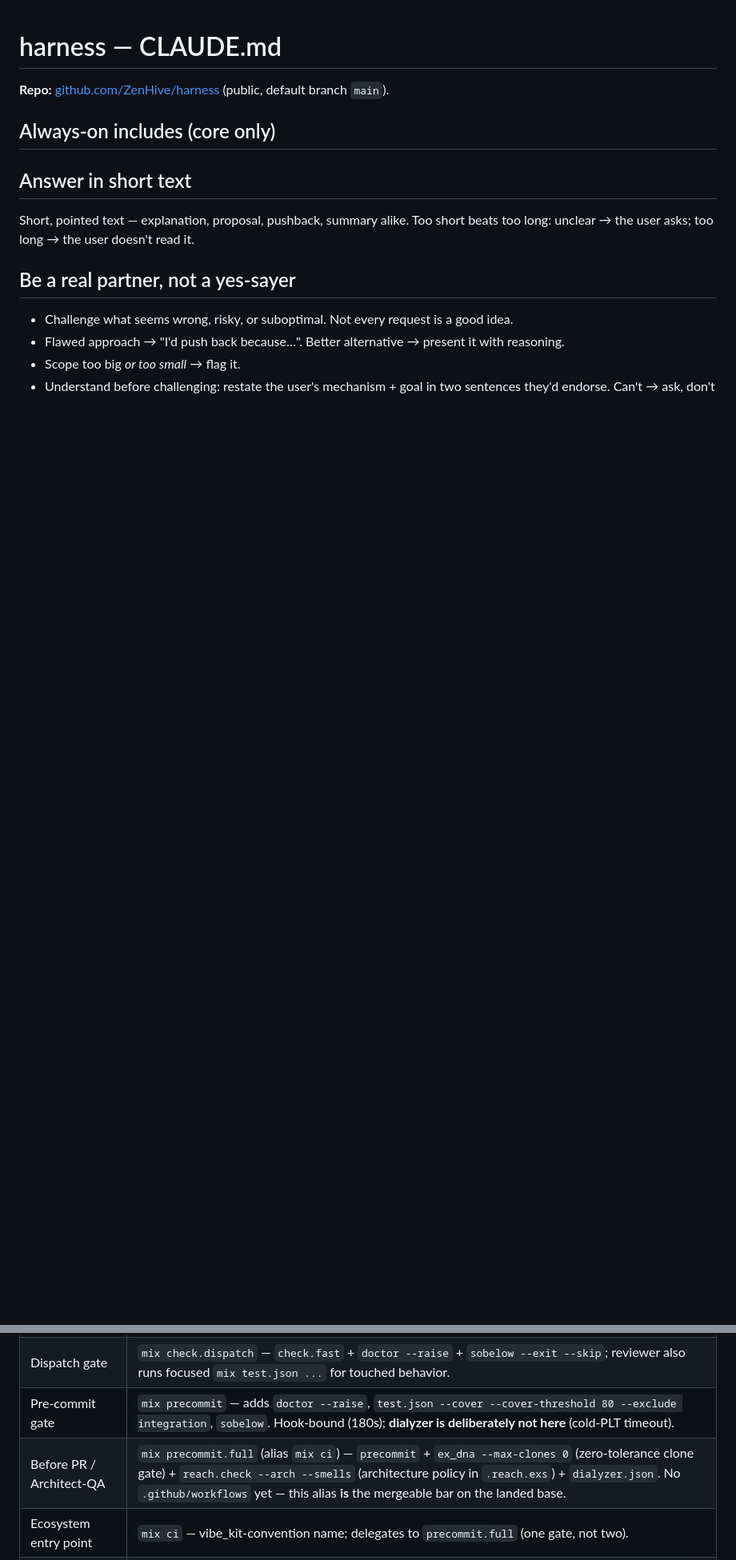
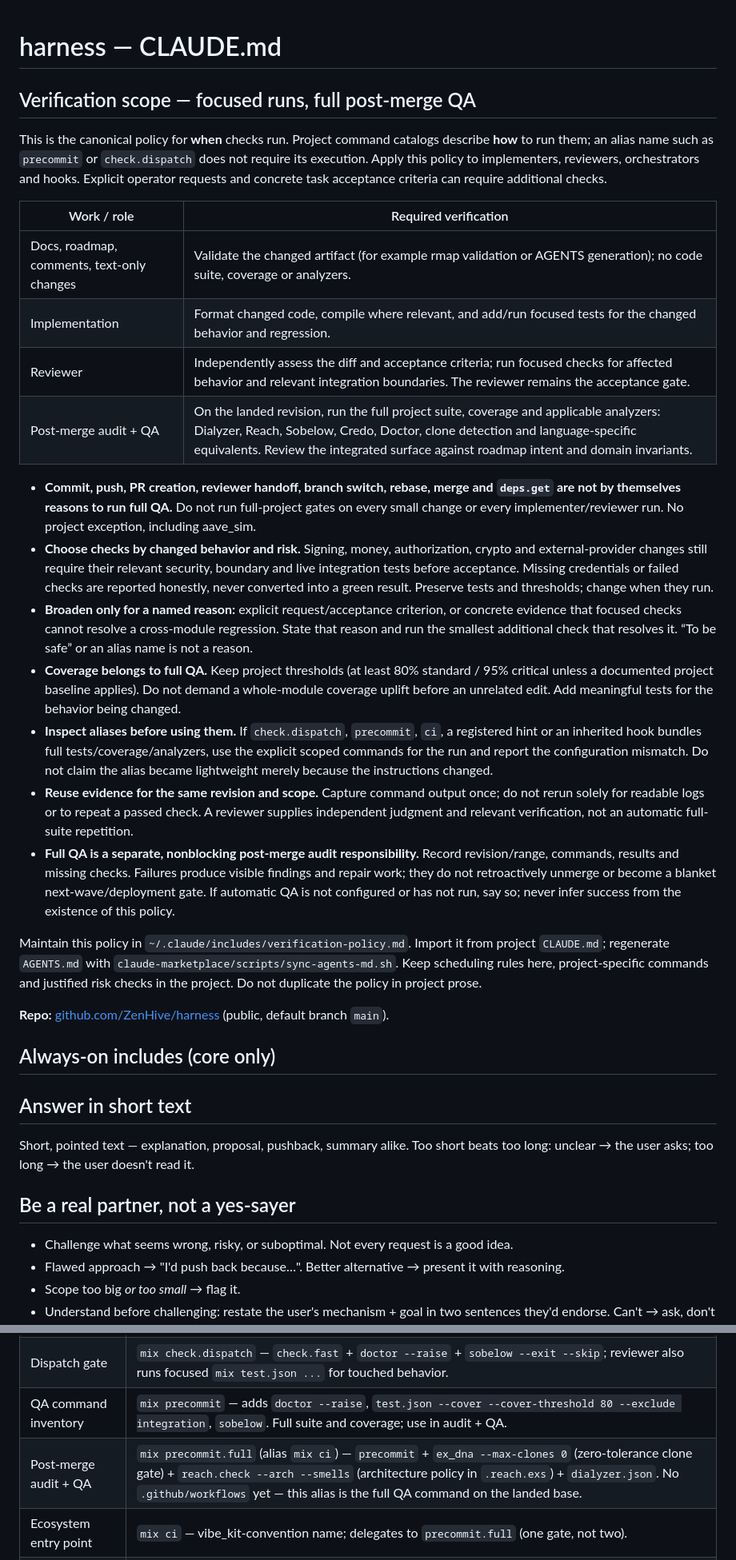
Before and after one commit to ZenHive/harness, a Markdown page: AGENTS.md, 2 parts joined by grey strips. Shown at 80% size. Rendered like a GitHub page; blank space fills up the shorter version.

Commit message:
docs: centralize verification scope and defer full QA to audit

```diff
--- a/AGENTS.md
+++ b/AGENTS.md
@@ -1,6 +1,29 @@
 <!-- Auto-generated from CLAUDE.md by claude-marketplace/scripts/sync-agents-md.sh — do not edit manually -->
 
 # harness — CLAUDE.md
+
+<!-- @-import: ~/.claude/includes/verification-policy.md -->
+## Verification scope — focused runs, full post-merge QA
+
+This is the canonical policy for **when** checks run. Project command catalogs describe **how** to run them; an alias name such as `precommit` or `check.dispatch` does not require its execution. Apply this policy to implementers, reviewers, orchestrators and hooks. Explicit operator requests and concrete task acceptance criteria can require additional checks.
+
+| Work / role | Required verification |
+|---|---|
+| Docs, roadmap, comments, text-only changes | Validate the changed artifact (for example rmap validation or AGENTS generation); no code suite, coverage or analyzers. |
+| Implementation | Format changed code, compile where relevant, and add/run focused tests for the changed behavior and regression. |
+| Reviewer | Independently assess the diff and acceptance criteria; run focused checks for affected behavior and relevant integration boundaries. The reviewer remains the acceptance gate. |
+| Post-merge audit + QA | On the landed revision, run the full project suite, coverage and applicable analyzers: Dialyzer, Reach, Sobelow, Credo, Doctor, clone detection and language-specific equivalents. Review the integrated surface against roadmap intent and domain invariants. |
+
+- **Commit, push, PR creation, reviewer handoff, branch switch, rebase, merge and `deps.get` are not by themselves reasons to run full QA.** Do not run full-project gates on every small change or every implementer/reviewer run. No project exception, including aave_sim.
+- **Choose checks by changed behavior and risk.** Signing, money, authorization, crypto and external-provider changes still require their relevant security, boundary and live integration tests before acceptance. Missing credentials or failed checks are reported honestly, never converted into a green result. Preserve tests and thresholds; change when they run.
+- **Broaden only for a named reason:** explicit request/acceptance criterion, or concrete evidence that focused checks cannot resolve a cross-module regression. State that reason and run the smallest additional check that resolves it. “To be safe” or an alias name is not a reason.
+- **Coverage belongs to full QA.** Keep project thresholds (at least 80% standard / 95% critical unless a documented project baseline applies). Do not demand a whole-module coverage uplift before an unrelated edit. Add meaningful tests for the behavior being changed.
+- **Inspect aliases before using them.** If `check.dispatch`, `precommit`, `ci`, a registered hint or an inherited hook bundles full tests/coverage/analyzers, use the explicit scoped commands for the run and report the configuration mismatch. Do not claim the alias became lightweight merely because the instructions changed.
+- **Reuse evidence for the same revision and scope.** Capture command output once; do not rerun solely for readable logs or to repeat a passed check. A reviewer supplies independent judgment and relevant verification, not an automatic full-suite repetition.
+- **Full QA is a separate, nonblocking post-merge audit responsibility.** Record revision/range, commands, results and missing checks. Failures produce visible findings and repair work; they do not retroactively unmerge or become a blanket next-wave/deployment gate. If automatic QA is not configured or has not run, say so; never infer success from the existence of this policy.
+
+Maintain this policy in `~/.claude/includes/verification-policy.md`. Import it from project `CLAUDE.md`; regenerate `AGENTS.md` with `claude-marketplace/scripts/sync-agents-md.sh`. Keep scheduling rules here, project-specific commands and justified risk checks in the project. Do not duplicate the policy in project prose.
+
 
 **Repo:** [github.com/ZenHive/harness](https://github.com/ZenHive/harness) (public, default branch `main`).
 
@@ -673,8 +690,8 @@ Toolchain: **Elixir 1.20.3 / OTP 29** (asdf) — pinned by the repo-local `.tool
 | Single test | `mix test.json test/harness/run_test.exs:42` · re-run only failures: `mix test.json --failed` · coverage: `--cover`. |
 | Fast gate | `mix check.fast` — `format --check-formatted` + `compile --warnings-as-errors` + `credo --strict`. |
 | Dispatch gate | `mix check.dispatch` — `check.fast` + `doctor --raise` + `sobelow --exit --skip`; reviewer also runs focused `mix test.json ...` for touched behavior. |
-| Pre-commit gate | `mix precommit` — adds `doctor --raise`, `test.json --cover --cover-threshold 80 --exclude integration`, `sobelow`. Hook-bound (180s); **dialyzer is deliberately not here** (cold-PLT timeout). |
-| Before PR / Architect-QA | `mix precommit.full` (alias `mix ci`) — `precommit` + `ex_dna --max-clones 0` (zero-tolerance clone gate) + `reach.check --arch --smells` (architecture policy in `.reach.exs`) + `dialyzer.json`. No `.github/workflows` yet — this alias **is** the mergeable bar on the landed base. |
+| QA command inventory | `mix precommit` — adds `doctor --raise`, `test.json --cover --cover-threshold 80 --exclude integration`, `sobelow`. Full suite and coverage; use in audit + QA. |
+| Post-merge audit + QA | `mix precommit.full` (alias `mix ci`) — `precommit` + `ex_dna --max-clones 0` (zero-tolerance clone gate) + `reach.check --arch --smells` (architecture policy in `.reach.exs`) + `dialyzer.json`. No `.github/workflows` yet — this alias is the full QA command on the landed base. |
 | Ecosystem entry point | `mix ci` — vibe_kit-convention name; delegates to `precommit.full` (one gate, not two). |
 | Update project hints | `mix harness.projects.use_dispatch_check` — points registered Elixir projects at `mix check.dispatch`; missing aliases in consumer repos fail loudly on dispatch. |
 | Sync harness skills | `scripts/sync-harness-skills.sh` (`--dry-run` to preview) — after editing `priv/includes/harness-workflow.md` or `skills/harness-driver/SKILL.md`, propagate to `~/.claude/includes/` + the marketplace `harness` plugin skills. The general marketplace sync excludes these two. |
```
Also changed, not shown: other parts of AGENTS.md (+12 -18 lines), CLAUDE.md (+7 -5 lines), priv/includes/harness-workflow.md (+6 -6 lines).
